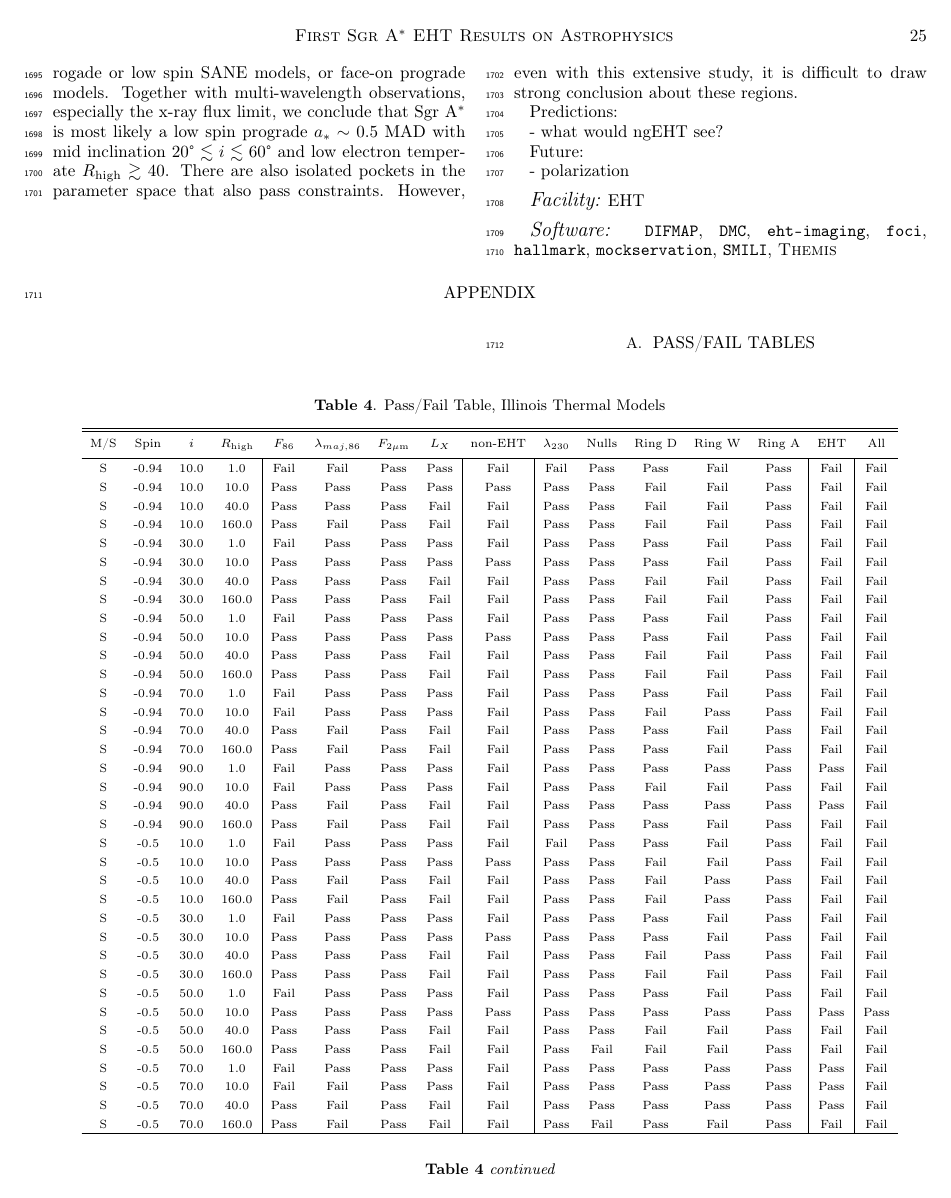
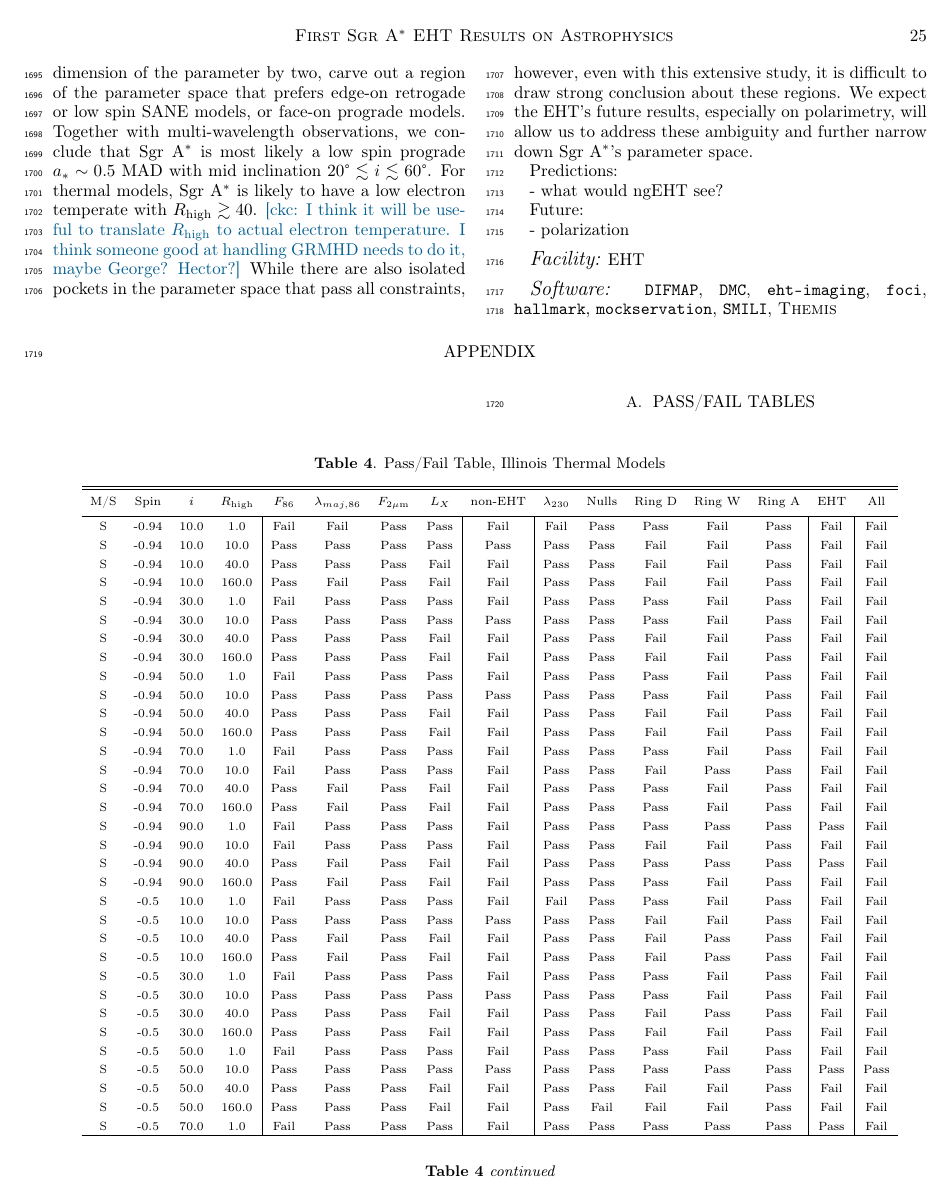
Before and after one commit to rndref/EHT_SGRA5, a LaTeX paper (main.tex, which reads conclusions.tex): page 25 of 51. Compiled offline with pdfLaTeX.

Commit message:
More on conclusion

```diff
--- a/conclusions.tex
+++ b/conclusions.tex
@@ -15,13 +16,24 @@ shows a supriringly low level of asymmetry in the image
-\citealt{PaperIV}), which prefers edge-on retrogade or low spin
-SANE models, or face-on prograde models.
-Together with multi-wavelength observations, especially the x-ray flux
-limit, we conclude that \sgra is most likely a low spin prograde $\abh
-\sim 0.5$ MAD with mid inclination $20\degree \lesssim i \lesssim
-60\degree$ and low electron temperate $\Rh \gtrsim 40$.
-There are also isolated pockets in the parameter space that also pass
-constraints.
-However, even with this extensive study, it is difficult to draw
-strong conclusion about these regions.
+shows a supriringly low level of asymmetry in the image.
+These constraints roughly reduce the dimension of the parameter by
+two, carve out a region of the parameter space that prefers edge-on
+retrogade or low spin SANE models, or face-on prograde models.
+Together with multi-wavelength observations, we conclude that \sgra is
+most likely a low spin prograde $\abh \sim 0.5$ MAD with mid
+inclination $20\degree \lesssim i \lesssim 60\degree$.
+For thermal models, \sgra is likely to have a low electron temperate
+with $\Rh \gtrsim 40$.
+\ckc{I think it will be useful to translate $\Rh$ to actual electron
+  temperature.
+  I think someone good at handling GRMHD needs to do it, maybe George?
+  Hector?}
+While there are also isolated pockets in the parameter space that pass
+all constraints, however, even with this extensive study, it is
+difficult to draw strong conclusion about these regions.
+We expect the EHT's future results, especially on polarimetry, will
+allow us to address these ambiguity and further narrow down \sgra's
+parameter space.
+
+
 
 Predictions:
 
```
Also changed, not shown: conclusions.tex (5 more changed lines).
